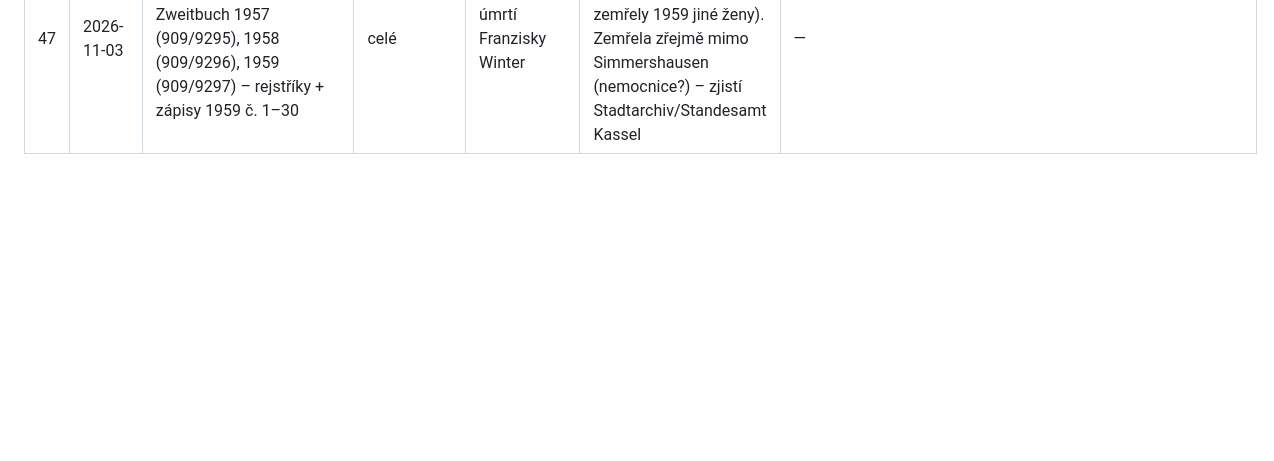
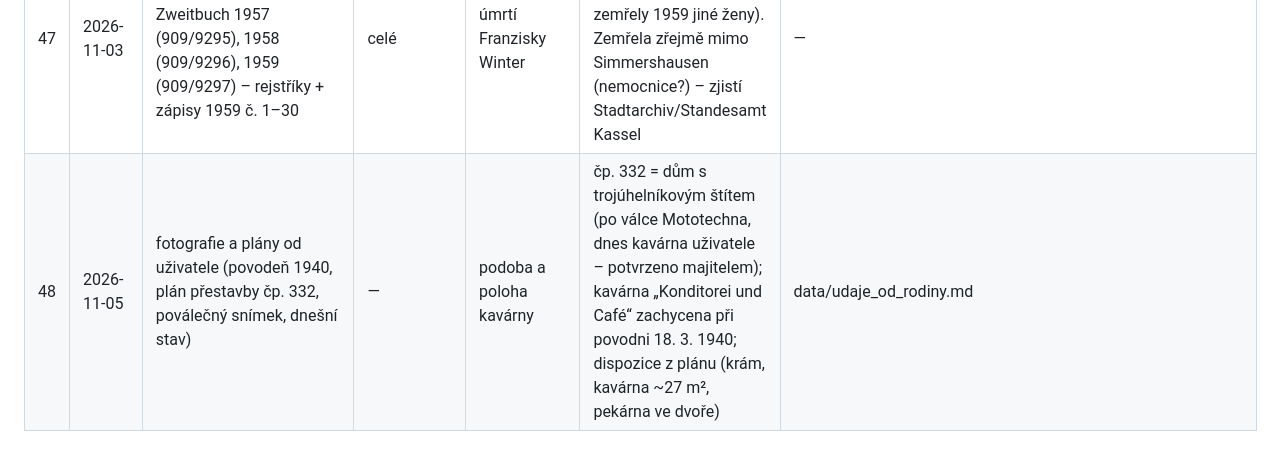
Before and after one commit to masorito/rodokmen-winter, a Markdown page: data/research_log.md, the part around the change. GitHub-like rendering; blank space fills up the shorter version.

```diff
--- a/data/research_log.md
+++ b/data/research_log.md
@@ -52,3 +52,4 @@ Konvence: každý řádek = jedno hledání, i neúspěšné. Negativní výsled
 | 45 | 2026-11-03 | Standesamt Kassel I, rejstříky zemřelých 1946–1953 (910/5721–5758) + Sterberegister 1952 (910/5757, s. 515) | E | úmrtí Anny Wilhelminy Elias roz. Prautsch | **nalezeno** č. 2314: † 21. 12. 1952 Kassel, Kirchweg 28; * 21. 7. 1884 Podmokly (fara Podmokly V/114); rodiče Ignaz Prautsch a Theresia roz. Tampe; ohlásil manžel Franz Elias. Rok 1948 (jiný formát rejstříku) a 1945 neprocházeny – už nepotřeba | kassel_umrti_wilhelmine_elias_1952 |
 | 46 | 2026-11-03 | sdělení SOkA Děčín (údaje o Franzisce Winter, od uživatele) | — | Fanni po 1945 | * 25. 4. 1878; geb. Schwarz; před odsunem Bodenbach, Bahnhofstr. 332; po odsunu domov důchodců Simmershausen (Lkr. Kassel); † 2. 4. 1959 (zda datum úmrtí, nebo hlášení, nejisté) | — |
 | 47 | 2026-11-03 | Standesamt Simmershausen, Sterbe-Zweitbuch 1957 (909/9295), 1958 (909/9296), 1959 (909/9297) – rejstříky + zápisy 1959 č. 1–30 | celé | úmrtí Franzisky Winter | **nenalezena** (v domově důchodců Simmershausen zemřely 1959 jiné ženy). Zemřela zřejmě mimo Simmershausen (nemocnice?) – zjistí Stadtarchiv/Standesamt Kassel | — |
+| 48 | 2026-11-05 | fotografie a plány od uživatele (povodeň 1940, plán přestavby čp. 332, poválečný snímek, dnešní stav) | — | podoba a poloha kavárny | čp. 332 = dům s trojúhelníkovým štítem (po válce Mototechna, dnes kavárna uživatele – potvrzeno majitelem); kavárna „Konditorei und Café“ zachycena při povodni 18. 3. 1940; dispozice z plánu (krám, kavárna ~27 m², pekárna ve dvoře) | data/udaje_od_rodiny.md |
```
Also changed, not shown: data/udaje_od_rodiny.md (+7 -0 lines).
